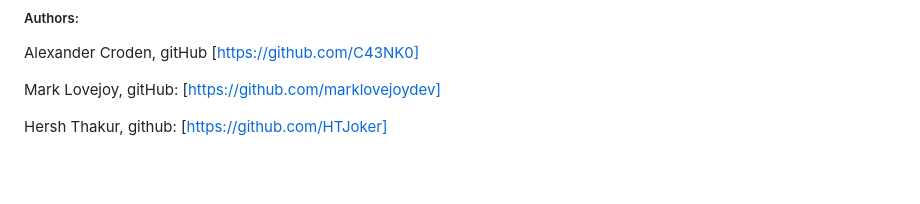
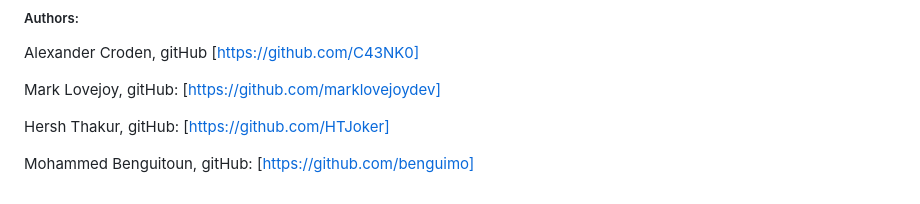
Before and after one commit to 8maziar/who-is-doing-the-dishes-app, a Markdown page: README.md, the part around the change. Drawn GitHub-style; blank space fills up the shorter version.

```diff
--- a/README.md
+++ b/README.md
@@ -55,4 +55,7 @@ Mark Lovejoy,
 gitHub: [https://github.com/marklovejoydev]
 
 Hersh Thakur,
-github: [https://github.com/HTJoker]
+gitHub: [https://github.com/HTJoker]
+
+Mohammed Benguitoun,
+gitHub: [https://github.com/benguimo]
```
